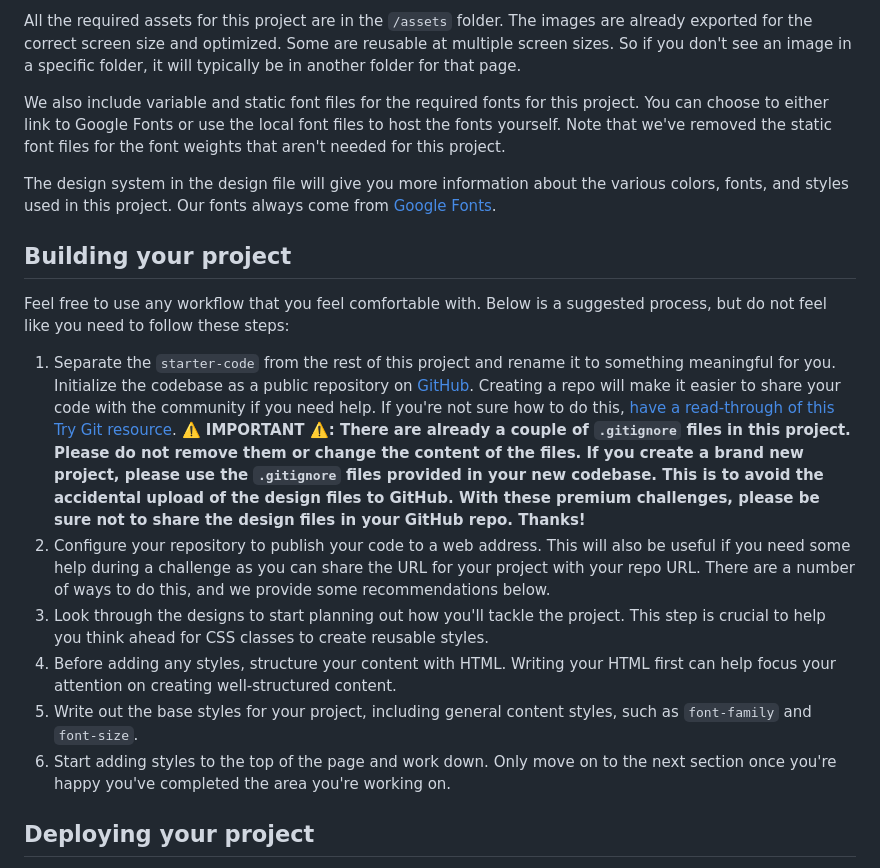
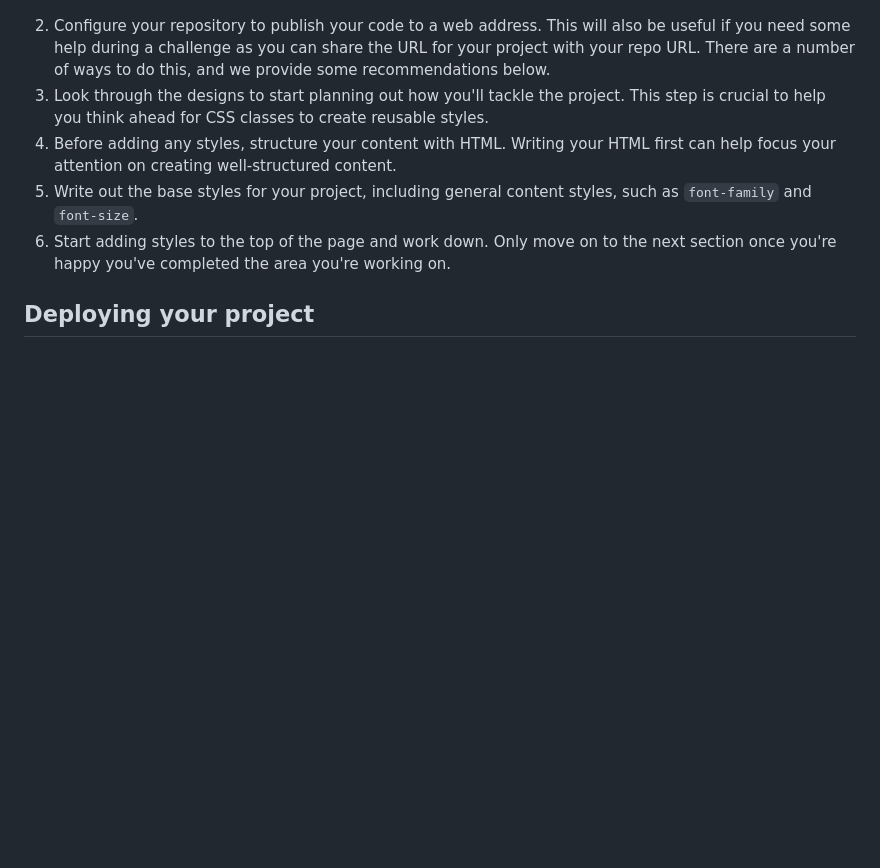
Before and after one commit to Murci2022/Password-generator, a Markdown page: README.md, the part around the change printed below. Rendered like a GitHub page; blank space fills up the shorter version.

```diff
--- a/README.md
+++ b/README.md
@@ -32,15 +27,4 @@ Your task is to build out the project to the design file provided. We provide bo
 
-All the required assets for this project are in the `/assets` folder. The images are already exported for the correct screen size and optimized. Some are reusable at multiple screen sizes. So if you don't see an image in a specific folder, it will typically be in another folder for that page.
-
-We also include variable and static font files for the required fonts for this project. You can choose to either link to Google Fonts or use the local font files to host the fonts yourself. Note that we've removed the static font files for the font weights that aren't needed for this project.
-
-The design system in the design file will give you more information about the various colors, fonts, and styles used in this project. Our fonts always come from [Google Fonts](https://fonts.google.com/).
-
-## Building your project
-
-Feel free to use any workflow that you feel comfortable with. Below is a suggested process, but do not feel like you need to follow these steps:
-
-1. Separate the `starter-code` from the rest of this project and rename it to something meaningful for you. Initialize the codebase as a public repository on [GitHub](https://github.com/). Creating a repo will make it easier to share your code with the community if you need help. If you're not sure how to do this, [have a read-through of this Try Git resource](https://try.github.io/). **⚠️ IMPORTANT ⚠️: There are already a couple of `.gitignore` files in this project. Please do not remove them or change the content of the files. If you create a brand new project, please use the `.gitignore` files provided in your new codebase. This is to avoid the accidental upload of the design files to GitHub. With these premium challenges, please be sure not to share the design files in your GitHub repo. Thanks!**
 2. Configure your repository to publish your code to a web address. This will also be useful if you need some help during a challenge as you can share the URL for your project with your repo URL. There are a number of ways to do this, and we provide some recommendations below.
 3. Look through the designs to start planning out how you'll tackle the project. This step is crucial to help you think ahead for CSS classes to create reusable styles.
 4. Before adding any styles, structure your content with HTML. Writing your HTML first can help focus your attention on creating well-structured content.
```
Also changed, not shown: other parts of README.md (+14 -19 lines), README-template.md (+2 -4 lines), preview.png (added), 3 other files.
